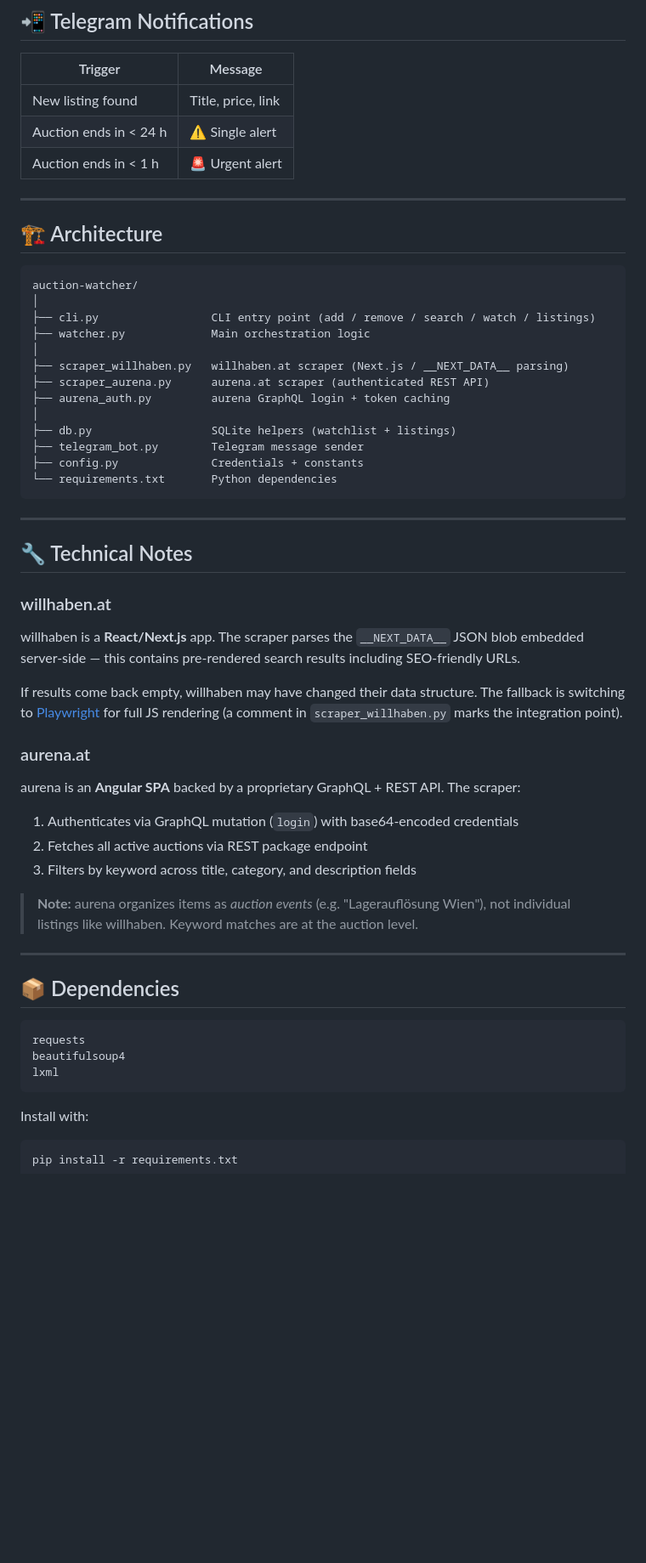
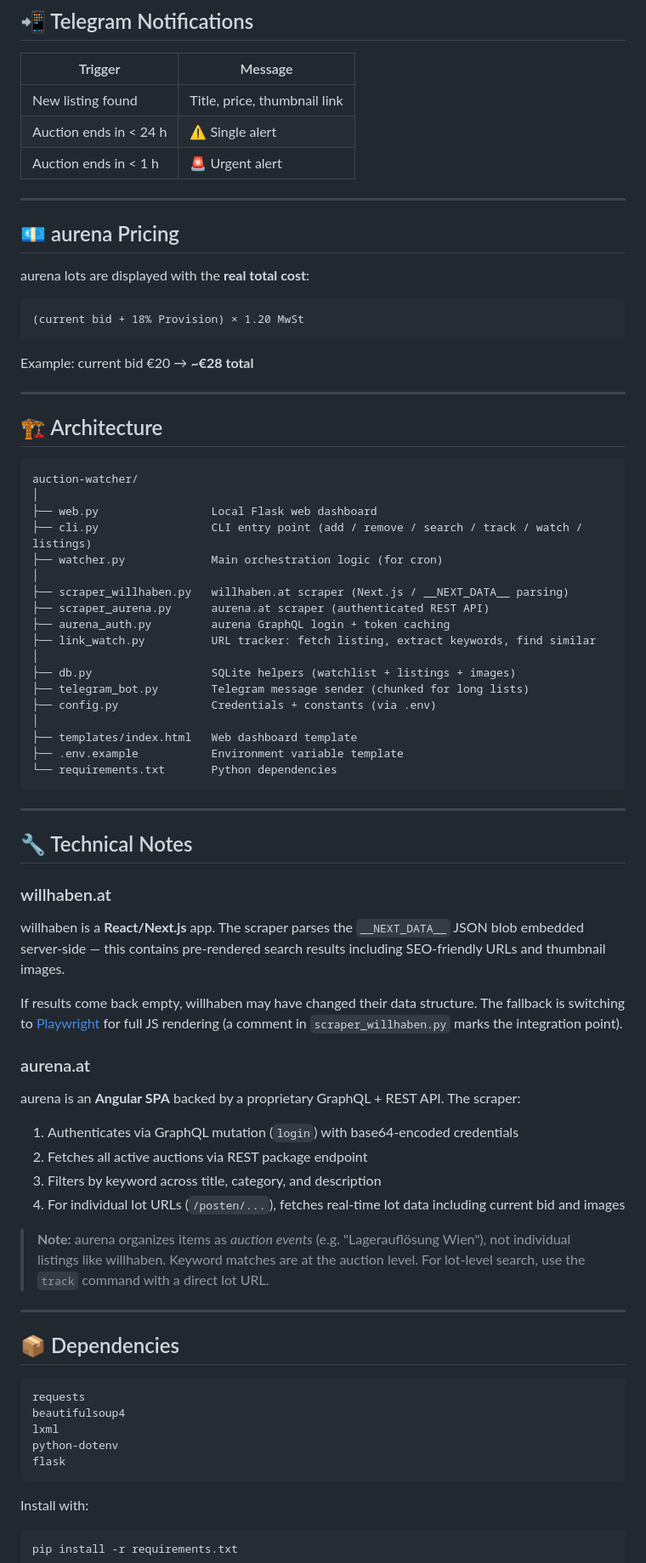
Before and after one commit to snoo-snoo/auction-watcher, a Markdown page: README.md, the part around one of its changes. Shown at 85% size. GitHub-like rendering; blank space fills up the shorter version.

````diff
--- a/README.md
+++ b/README.md
@@ -73,9 +107,21 @@ Run every 30 minutes via cron:
 
 | Trigger | Message |
 |---|---|
-| New listing found | Title, price, link |
+| New listing found | Title, price, thumbnail link |
 | Auction ends in < 24 h | ⚠️ Single alert |
 | Auction ends in < 1 h | 🚨 Urgent alert |
+
+---
+
+## 💶 aurena Pricing
+
+aurena lots are displayed with the **real total cost**:
+
+```
+(current bid + 18% Provision) × 1.20 MwSt
+```
+
+Example: current bid €20 → **~€28 total**
 
 ---
 
@@ -84,16 +130,21 @@ Run every 30 minutes via cron:
 ```
 auction-watcher/
 │
-├── cli.py                 CLI entry point (add / remove / search / watch / listings)
-├── watcher.py             Main orchestration logic
+├── web.py                 Local Flask web dashboard
+├── cli.py                 CLI entry point (add / remove / search / track / watch / listings)
+├── watcher.py             Main orchestration logic (for cron)
 │
 ├── scraper_willhaben.py   willhaben.at scraper (Next.js / __NEXT_DATA__ parsing)
 ├── scraper_aurena.py      aurena.at scraper (authenticated REST API)
 ├── aurena_auth.py         aurena GraphQL login + token caching
+├── link_watch.py          URL tracker: fetch listing, extract keywords, find similar
 │
-├── db.py                  SQLite helpers (watchlist + listings)
-├── telegram_bot.py        Telegram message sender
-├── config.py              Credentials + constants
+├── db.py                  SQLite helpers (watchlist + listings + images)
+├── telegram_bot.py        Telegram message sender (chunked for long lists)
+├── config.py              Credentials + constants (via .env)
+│
+├── templates/index.html   Web dashboard template
+├── .env.example           Environment variable template
 └── requirements.txt       Python dependencies
 ```
 
@@ -103,7 +154,7 @@ auction-watcher/
 
 ### willhaben.at
 
-willhaben is a **React/Next.js** app. The scraper parses the `__NEXT_DATA__` JSON blob embedded server-side — this contains pre-rendered search results including SEO-friendly URLs.
+willhaben is a **React/Next.js** app. The scraper parses the `__NEXT_DATA__` JSON blob embedded server-side — this contains pre-rendered search results including SEO-friendly URLs and thumbnail images.
 
 If results come back empty, willhaben may have changed their data structure. The fallback is switching to [Playwright](https://playwright.dev/) for full JS rendering (a comment in `scraper_willhaben.py` marks the integration point).
 
@@ -113,9 +164,10 @@ aurena is an **Angular SPA** backed by a proprietary GraphQL + REST API. The scr
 
 1. Authenticates via GraphQL mutation (`login`) with base64-encoded credentials
 2. Fetches all active auctions via REST package endpoint
-3. Filters by keyword across title, category, and description fields
+3. Filters by keyword across title, category, and description
+4. For individual lot URLs (`/posten/...`), fetches real-time lot data including current bid and images
 
-> **Note:** aurena organizes items as *auction events* (e.g. "Lagerauflösung Wien"), not individual listings like willhaben. Keyword matches are at the auction level.
+> **Note:** aurena organizes items as *auction events* (e.g. "Lagerauflösung Wien"), not individual listings like willhaben. Keyword matches are at the auction level. For lot-level search, use the `track` command with a direct lot URL.
 
 ---
 
@@ -125,6 +177,8 @@ aurena is an **Angular SPA** backed by a proprietary GraphQL + REST API. The scr
 requests
 beautifulsoup4
 lxml
+python-dotenv
+flask
 ```
 
 Install with:
````
Also changed, not shown: other parts of README.md (+41 -7 lines).
